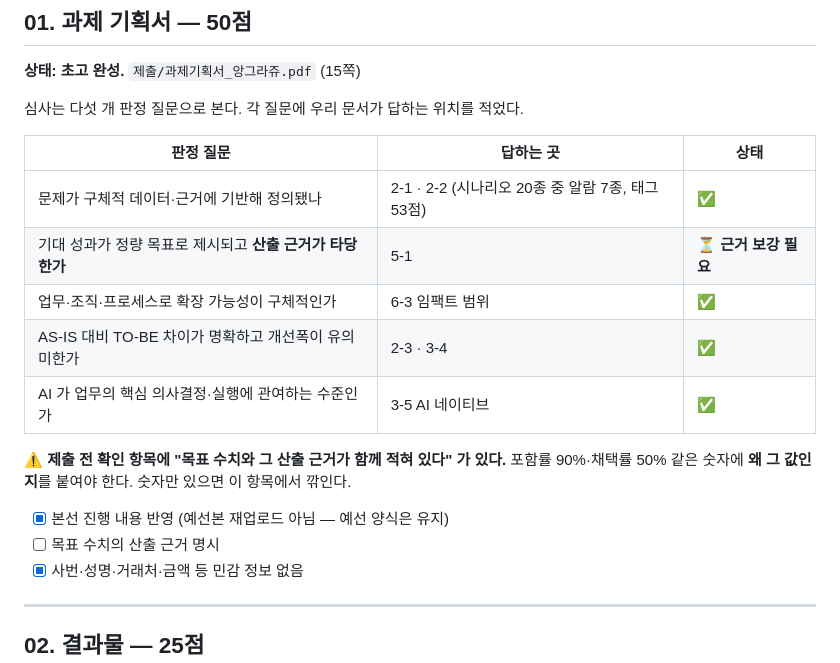
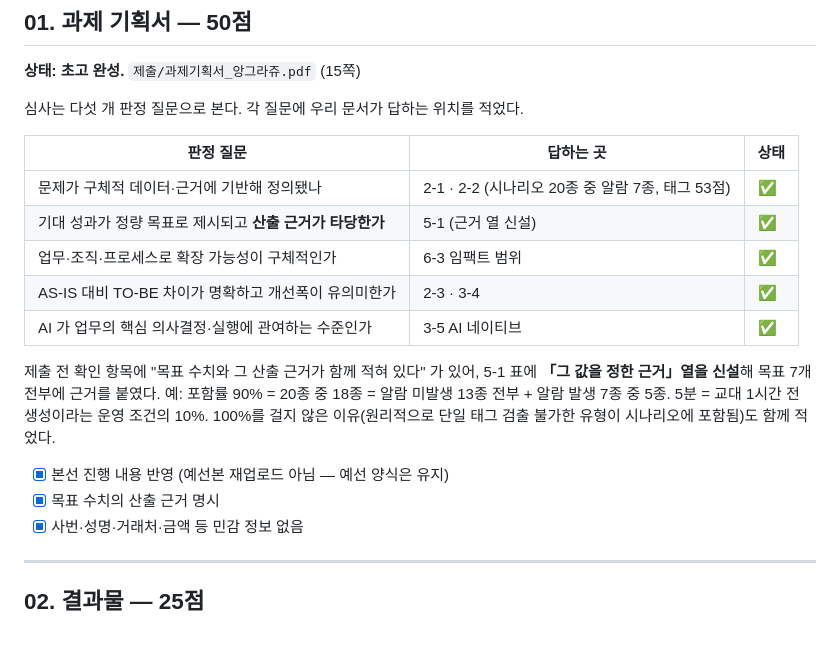
Before and after one commit to ssmo0810/engra, a Markdown page: 제출_체크리스트.md, the part around the change. GitHub-like rendering; blank space fills up the shorter version.

Commit message:
기획서 5-1 에 목표 수치의 산출 근거 열을 신설 (README_01 확인 항목)
왜: README_01 의 「제출 전 확인」에 "목표 수치와 그 산출 근거가 함께 적혀 있다"
항목이 있고, 평가의 주안점도 「달성하고자 하는 목표의 수준」을 "정량 목표로
제시되고 산출의 근거가 타당한가" 로 판정한다. 기존 5-1 표는 포함률 90%·채택률
50%·5분 같은 숫자만 있고 그 값을 왜 그렇게 잡았는지가 없었다. 예선본에서 그대로
가져온 숫자라 근거가 문서 어디에도 없는 상태였다 — 숫자만 있으면 이 지표에서
깎인다.

무엇을 했나: 5-1 표에 「그 값을 정한 근거」열을 추가하고 목표 7개 전부에 근거를
달았다. 근거는 지어내지 않고 시나리오 정의와 근무 조건에서 역산했다.
- 포함률 90% = 20종 중 18종 = 알람 미발생 13종 전부 + 알람 발생 7종 중 5종
- 5분 = 교대 1시간 전 생성이라는 운영 조건의 10%
- 채택률 50% = 절반 이상이 일지에 남으면 사람이 초안을 신뢰하고 쓴다는 하한선
- 근거 연결 "예외 없음" = 안전 직결 기록이라 타협 가능한 비율이 없다
포함률 100%를 걸지 않은 이유도 적었다 — 상관 붕괴(11번)·3초 스파이크(12번)처럼
원리적으로 단일 태그에서 검출되지 않는 유형이 시나리오에 의도적으로 들어 있다.

확인 방법:
- 표 6개 전부 행별 칸 수 일치 확인 (표2·4·6 = 4칸, 표1·3·5 = 3칸)
- HTMLParser 로 태그 짝 검사 → 오류 0, 미닫힘 0
- PDF 재생성 16쪽, 10~11쪽을 직접 열어 4열 표 렌더 확인
- 산출물: 제출/과제기획서_앙그라쥬.pdf (PDF 가 HTML 보다 최신인 것 확인)

Co-Authored-By: Claude Opus 5 (1M context) <noreply@anthropic.com>

```diff
--- a/제출_체크리스트.md
+++ b/제출_체크리스트.md
@@ -35,16 +35,19 @@ Ground Rule 이 해커톤 정보의 무단 공유를 실격 사유로 두고 있
 | 판정 질문 | 답하는 곳 | 상태 |
 | --- | --- | --- |
 | 문제가 구체적 데이터·근거에 기반해 정의됐나 | 2-1 · 2-2 (시나리오 20종 중 알람 7종, 태그 53점) | ✅ |
-| 기대 성과가 정량 목표로 제시되고 **산출 근거가 타당한가** | 5-1 | ⏳ **근거 보강 필요** |
+| 기대 성과가 정량 목표로 제시되고 **산출 근거가 타당한가** | 5-1 (근거 열 신설) | ✅ |
 | 업무·조직·프로세스로 확장 가능성이 구체적인가 | 6-3 임팩트 범위 | ✅ |
 | AS-IS 대비 TO-BE 차이가 명확하고 개선폭이 유의미한가 | 2-3 · 3-4 | ✅ |
 | AI 가 업무의 핵심 의사결정·실행에 관여하는 수준인가 | 3-5 AI 네이티브 | ✅ |
 
-⚠ **제출 전 확인 항목에 "목표 수치와 그 산출 근거가 함께 적혀 있다" 가 있다.**
-포함률 90%·채택률 50% 같은 숫자에 **왜 그 값인지**를 붙여야 한다. 숫자만 있으면 이 항목에서 깎인다.
+제출 전 확인 항목에 "목표 수치와 그 산출 근거가 함께 적혀 있다" 가 있어, 5-1 표에
+**「그 값을 정한 근거」열을 신설**해 목표 7개 전부에 근거를 붙였다. 예: 포함률 90% =
+20종 중 18종 = 알람 미발생 13종 전부 + 알람 발생 7종 중 5종. 5분 = 교대 1시간 전
+생성이라는 운영 조건의 10%. 100%를 걸지 않은 이유(원리적으로 단일 태그 검출 불가한
+유형이 시나리오에 포함됨)도 함께 적었다.
 
 - [x] 본선 진행 내용 반영 (예선본 재업로드 아님 — 예선 양식은 유지)
-- [ ] 목표 수치의 산출 근거 명시
+- [x] 목표 수치의 산출 근거 명시
 - [x] 사번·성명·거래처·금액 등 민감 정보 없음
 
 ---
```
